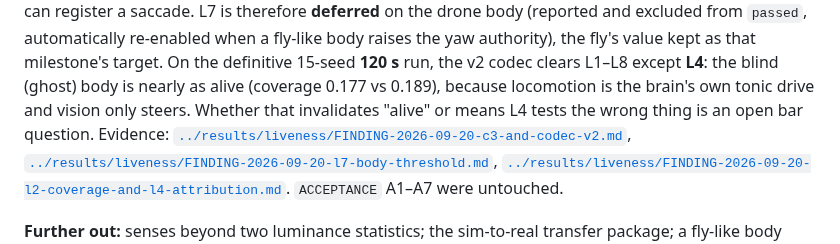
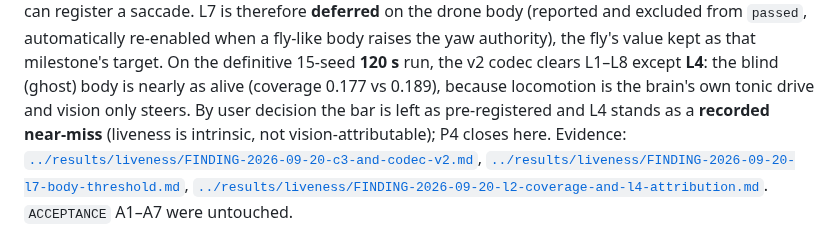
Before and after one commit to garyb9/fly-drone, a Markdown page: docs/overview/README.md, the part around the change. GitHub-like rendering.

Commit message:
P4h: record the L4 decision - leave the bar as pre-registered
User chose to leave L4 failing as a recorded near-miss rather than change the bar. The v2
cell is alive by L1-L8 with L7 deferred except L4; liveness is intrinsic (the brain's own
tonic drive), not vision-attributable, so the strict ghost rule stands. No threshold or rule
changed. P4 closes here.

```diff
--- a/docs/overview/README.md
+++ b/docs/overview/README.md
@@ -412,8 +412,8 @@ so no controller — not even the accepted RL teacher — can register a saccade
 fly-like body raises the yaw authority), the fly's value kept as that milestone's target. On the
 definitive 15-seed **120 s** run, the v2 codec clears L1–L8 except **L4**: the blind (ghost) body is
 nearly as alive (coverage 0.177 vs 0.189), because locomotion is the brain's own tonic drive and
-vision only steers. Whether that invalidates "alive" or means L4 tests the wrong thing is an open
-bar question. Evidence:
+vision only steers. By user decision the bar is left as pre-registered and L4 stands as a **recorded
+near-miss** (liveness is intrinsic, not vision-attributable); P4 closes here. Evidence:
 [`../results/liveness/FINDING-2026-09-20-c3-and-codec-v2.md`](../results/liveness/FINDING-2026-09-20-c3-and-codec-v2.md),
 [`../results/liveness/FINDING-2026-09-20-l7-body-threshold.md`](../results/liveness/FINDING-2026-09-20-l7-body-threshold.md),
 [`../results/liveness/FINDING-2026-09-20-l2-coverage-and-l4-attribution.md`](../results/liveness/FINDING-2026-09-20-l2-coverage-and-l4-attribution.md).
```
Also changed, not shown: 2 other files.
